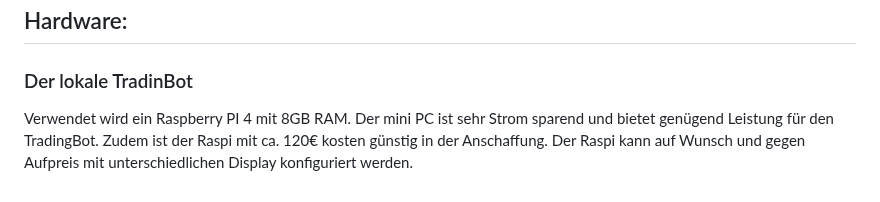
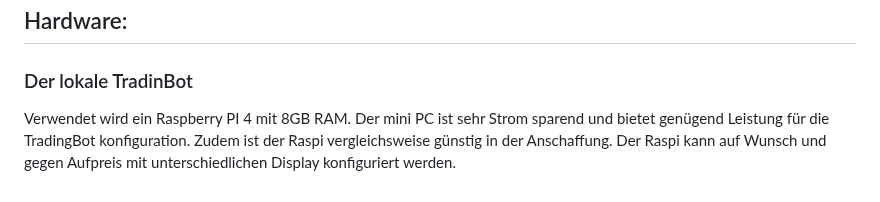
Before and after one commit to samschim/checken_ob_TrandingBot, a Markdown page: README.md, the part around the change. Drawn GitHub-style.

```diff
--- a/README.md
+++ b/README.md
@@ -57,5 +57,5 @@ MEHR ZU DEM PROJEKT UNTER https://github.com/Drakkar-Software/OctoBot
 ## Hardware:
 
 ### Der lokale TradinBot
-Verwendet wird ein Raspberry PI 4 mit 8GB RAM. Der mini PC ist sehr Strom sparend und bietet genügend Leistung für den TradingBot. Zudem ist der Raspi mit ca. 120€ kosten günstig in der Anschaffung.
+Verwendet wird ein Raspberry PI 4 mit 8GB RAM. Der mini PC ist sehr Strom sparend und bietet genügend Leistung für die TradingBot konfiguration. Zudem ist der Raspi vergleichsweise günstig in der Anschaffung.
 Der Raspi kann auf Wunsch und gegen Aufpreis mit unterschiedlichen Display konfiguriert werden.
```
